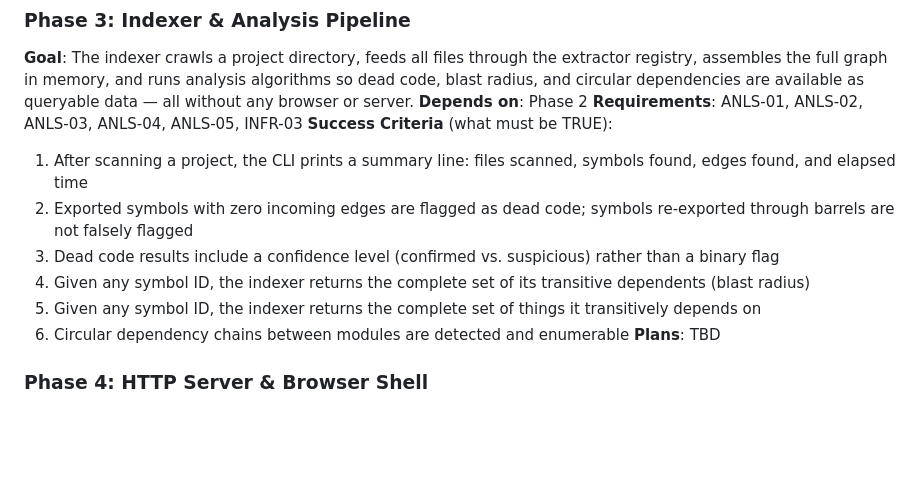
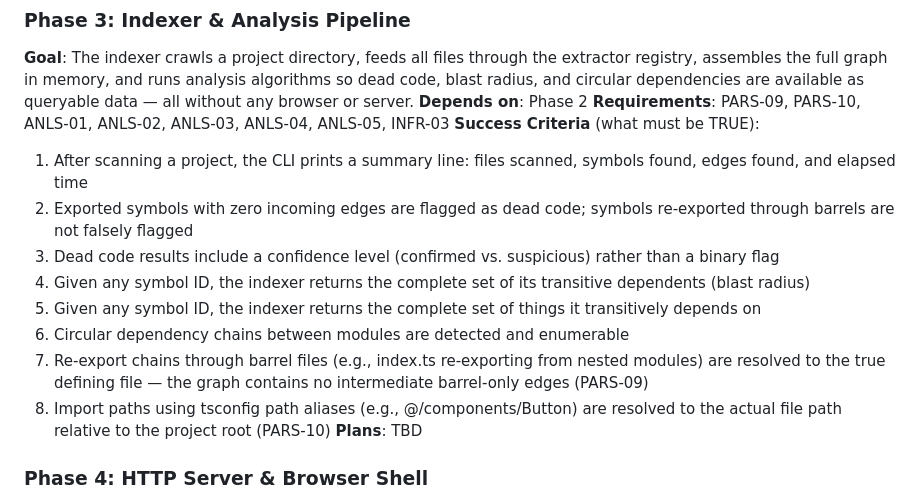
Before and after one commit to ak68a/cgraph, a Markdown page: .planning/ROADMAP.md, the part around the change. GitHub-like rendering; blank space fills up the shorter version.

Commit message:
fix(02): re-apply PARS-09/PARS-10 Phase 3 assignment reverted by tracking update

```diff
--- a/.planning/ROADMAP.md
+++ b/.planning/ROADMAP.md
@@ -74,7 +74,7 @@ Plans:
 ### Phase 3: Indexer & Analysis Pipeline
 **Goal**: The indexer crawls a project directory, feeds all files through the extractor registry, assembles the full graph in memory, and runs analysis algorithms so dead code, blast radius, and circular dependencies are available as queryable data — all without any browser or server.
 **Depends on**: Phase 2
-**Requirements**: ANLS-01, ANLS-02, ANLS-03, ANLS-04, ANLS-05, INFR-03
+**Requirements**: PARS-09, PARS-10, ANLS-01, ANLS-02, ANLS-03, ANLS-04, ANLS-05, INFR-03
 **Success Criteria** (what must be TRUE):
   1. After scanning a project, the CLI prints a summary line: files scanned, symbols found, edges found, and elapsed time
   2. Exported symbols with zero incoming edges are flagged as dead code; symbols re-exported through barrels are not falsely flagged
@@ -82,6 +82,8 @@ Plans:
   4. Given any symbol ID, the indexer returns the complete set of its transitive dependents (blast radius)
   5. Given any symbol ID, the indexer returns the complete set of things it transitively depends on
   6. Circular dependency chains between modules are detected and enumerable
+  7. Re-export chains through barrel files (e.g., index.ts re-exporting from nested modules) are resolved to the true defining file — the graph contains no intermediate barrel-only edges (PARS-09)
+  8. Import paths using tsconfig path aliases (e.g., @/components/Button) are resolved to the actual file path relative to the project root (PARS-10)
 **Plans**: TBD
 
 ### Phase 4: HTTP Server & Browser Shell
```
